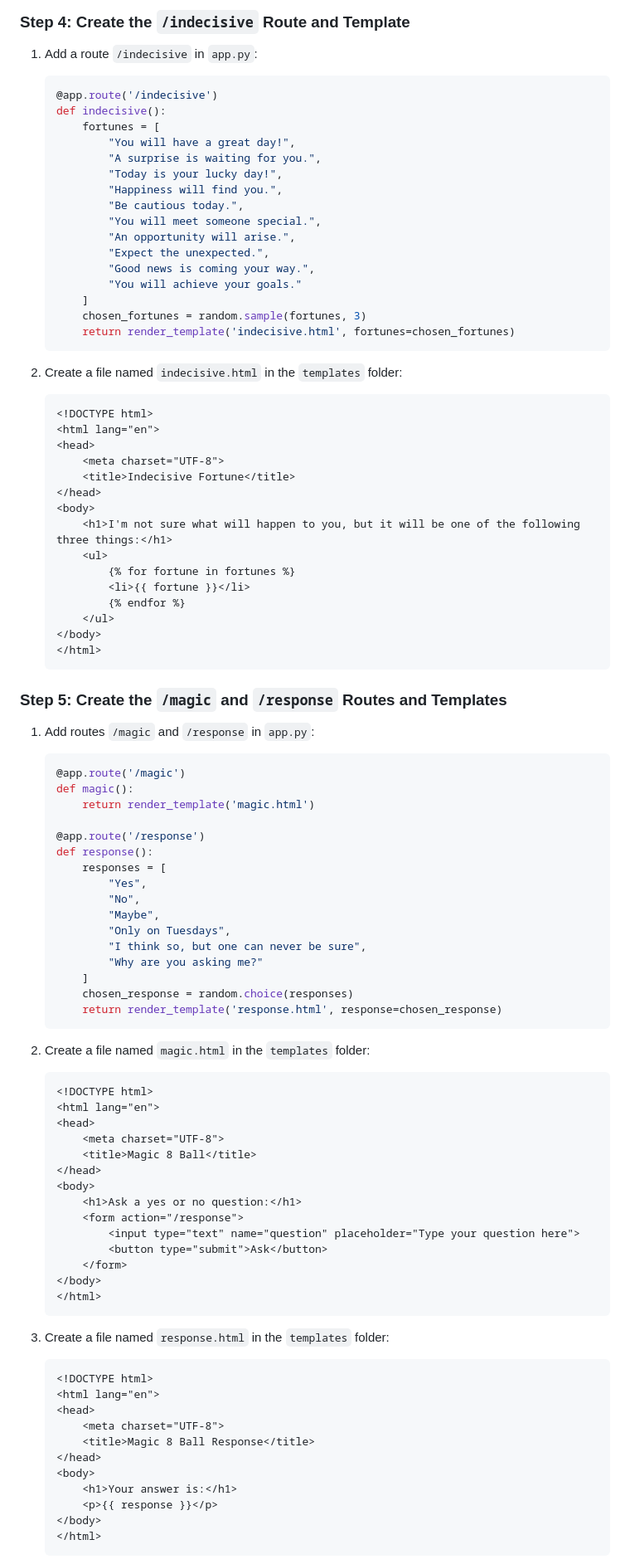
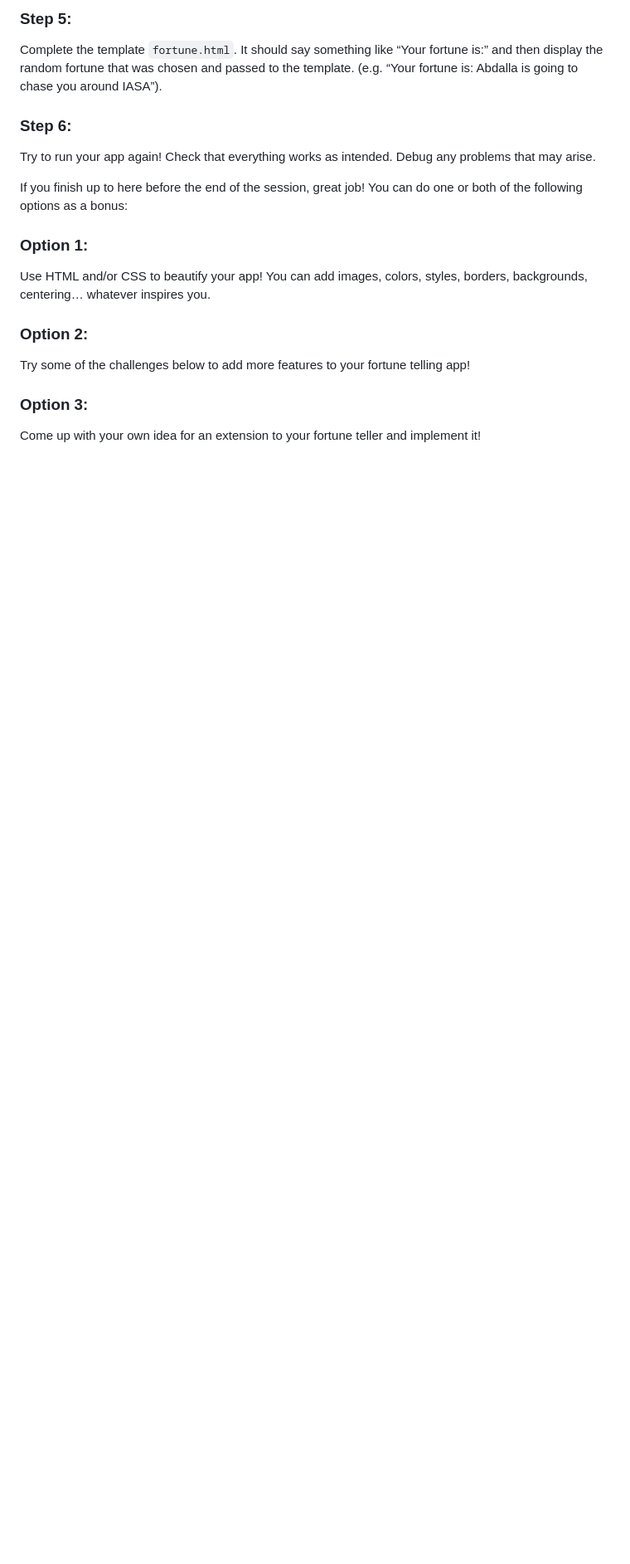
Before and after one commit to meet-projects/Y2-Summer-Labs, a Markdown page: 0.6. Advanced Flask fortune-teller/README.md, the part around one of its changes. Shown at 83% size. GitHub-like rendering; blank space fills up the shorter version.

Commit message:
changed the steps(the previous version had the blocks that solve the lab)

````diff
--- a/0.6. Advanced Flask fortune-teller/README.md
+++ b/0.6. Advanced Flask fortune-teller/README.md
@@ -85,95 +31,18 @@ This project is a simple Flask web app that tells your fortune. When the user op
 
-### **Step 4: Create the `/indecisive` Route and Template**
-1. Add a route `/indecisive` in `app.py`:
-    ```python
-    @app.route('/indecisive')
-    def indecisive():
-        fortunes = [
-            "You will have a great day!",
-            "A surprise is waiting for you.",
-            "Today is your lucky day!",
-            "Happiness will find you.",
-            "Be cautious today.",
-            "You will meet someone special.",
-            "An opportunity will arise.",
-            "Expect the unexpected.",
-            "Good news is coming your way.",
-            "You will achieve your goals."
-        ]
-        chosen_fortunes = random.sample(fortunes, 3)
-        return render_template('indecisive.html', fortunes=chosen_fortunes)
-    ```
+### Step 5:
+Complete the template `fortune.html`. It should say something like “Your fortune is:” and then display the random fortune that was chosen and passed to the template. (e.g. “Your fortune is: Abdalla is going to chase you around IASA”).
 
-2. Create a file named `indecisive.html` in the `templates` folder:
-    ```html
-    <!DOCTYPE html>
-    <html lang="en">
-    <head>
-        <meta charset="UTF-8">
-        <title>Indecisive Fortune</title>
-    </head>
-    <body>
-        <h1>I'm not sure what will happen to you, but it will be one of the following three things:</h1>
-        <ul>
-            {% for fortune in fortunes %}
-            <li>{{ fortune }}</li>
-            {% endfor %}
-        </ul>
-    </body>
-    </html>
-    ```
+### Step 6:
+Try to run your app again! Check that everything works as intended. Debug any problems that may arise.
 
-### **Step 5: Create the `/magic` and `/response` Routes and Templates**
-1. Add routes `/magic` and `/response` in `app.py`:
-    ```python
-    @app.route('/magic')
-    def magic():
-        return render_template('magic.html')
+If you finish up to here before the end of the session, great job! You can do one or both of the following options as a bonus:
 
-    @app.route('/response')
-    def response():
-        responses = [
-            "Yes",
-            "No",
-            "Maybe",
-            "Only on Tuesdays",
-            "I think so, but one can never be sure",
-            "Why are you asking me?"
-        ]
-        chosen_response = random.choice(responses)
-        return render_template('response.html', response=chosen_response)
-    ```
+### Option 1:
+Use HTML and/or CSS to beautify your app! You can add images, colors, styles, borders, backgrounds, centering… whatever inspires you.
 
-2. Create a file named `magic.html` in the `templates` folder:
-    ```html
-    <!DOCTYPE html>
-    <html lang="en">
-    <head>
-        <meta charset="UTF-8">
-        <title>Magic 8 Ball</title>
-    </head>
-    <body>
-        <h1>Ask a yes or no question:</h1>
-        <form action="/response">
-            <input type="text" name="question" placeholder="Type your question here">
-            <button type="submit">Ask</button>
-        </form>
-    </body>
-    </html>
-    ```
+### Option 2:
+Try some of the challenges below to add more features to your fortune telling app!
 
-3. Create a file named `response.html` in the `templates` folder:
-    ```html
-    <!DOCTYPE html>
-    <html lang="en">
-    <head>
-        <meta charset="UTF-8">
-        <title>Magic 8 Ball Response</title>
-    </head>
-    <body>
-        <h1>Your answer is:</h1>
-        <p>{{ response }}</p>
-    </body>
-    </html>
-    ```
+### Option 3:
+Come up with your own idea for an extension to your fortune teller and implement it!
 
````
Also changed, not shown: other parts of 0.6. Advanced Flask fortune-teller/README.md (+58 -87 lines).
